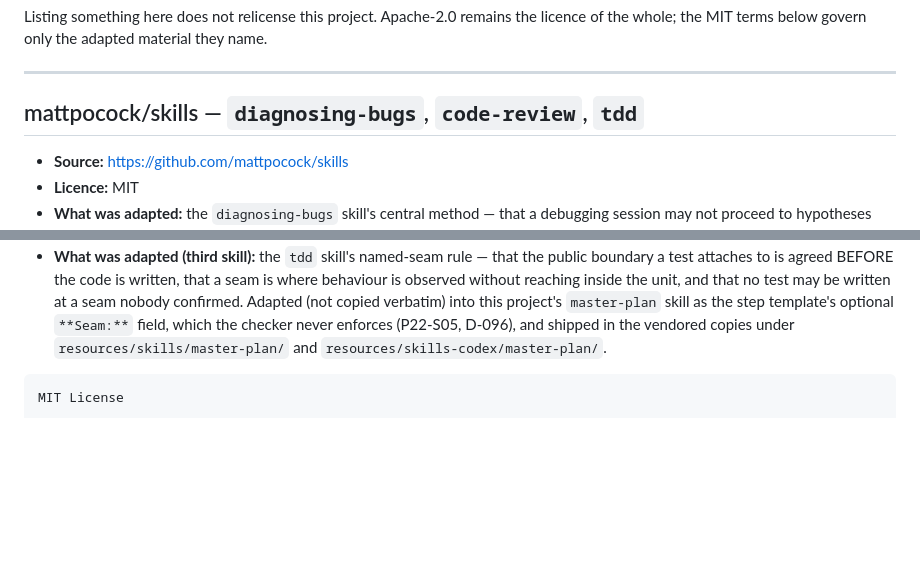
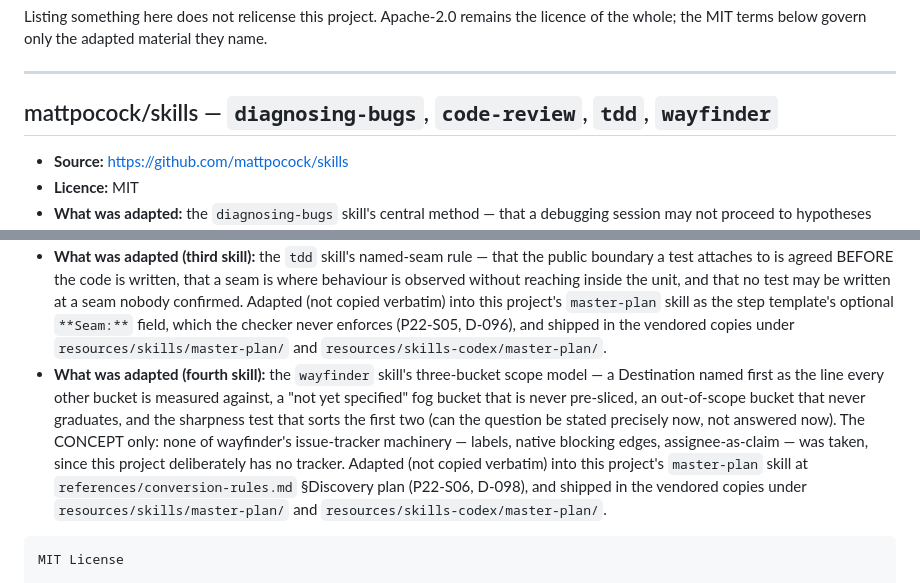
Before and after one commit to illgandor/Plan-Runner, a Markdown page: THIRD_PARTY_NOTICES.md, 2 parts joined by grey strips. GitHub-like rendering; blank space fills up the shorter version.

Commit message:
P22-S06a: The three-bucket scope model — the THIRD_PARTY_NOTICES.md half
Names wayfinder as the fourth borrowed mattpocock/skills skill (D-098) and
records what was adapted: Destination / Not yet specified / Out of scope, and
the sharpness test that sorts the first two — can the question be STATED
precisely now, not answered now.

Explicitly records what was NOT taken: wayfinder's issue-tracker machinery
(labels, native blocking edges, assignee-as-claim), which PLAN-22 §2 rules out
because this project deliberately has no tracker.

Split per A-P22-06. The skill half (both master-plan conversion-rules.md
masters + re-vendor) is owner-only: the permission classifier denied the write
to ~/.claude/skills/** a FOURTH time, on a fourth distinct file. The block is
parked verbatim in OWNER_TODO [P22-S06b].

No checker rule changed — all five plan_check.py copies stay md5 18E867E1.

Co-Authored-By: Claude Opus 5 (1M context) <noreply@anthropic.com>

````diff
--- a/THIRD_PARTY_NOTICES.md
+++ b/THIRD_PARTY_NOTICES.md
@@ -9,7 +9,7 @@ of the whole; the MIT terms below govern only the adapted material they name.
 
 ---
 
-## mattpocock/skills — `diagnosing-bugs`, `code-review`, `tdd`
+## mattpocock/skills — `diagnosing-bugs`, `code-review`, `tdd`, `wayfinder`
 
 - **Source:** https://github.com/mattpocock/skills
 - **Licence:** MIT
@@ -33,6 +33,16 @@ of the whole; the MIT terms below govern only the adapted material they name.
   at a seam nobody confirmed. Adapted (not copied verbatim) into this project's
   `master-plan` skill as the step template's optional `**Seam:**` field, which the checker
   never enforces (P22-S05, D-096), and shipped in the vendored copies under
+  `resources/skills/master-plan/` and `resources/skills-codex/master-plan/`.
+- **What was adapted (fourth skill):** the `wayfinder` skill's three-bucket scope model —
+  a Destination named first as the line every other bucket is measured against, a
+  "not yet specified" fog bucket that is never pre-sliced, an out-of-scope bucket that
+  never graduates, and the sharpness test that sorts the first two (can the question be
+  stated precisely now, not answered now). The CONCEPT only: none of wayfinder's
+  issue-tracker machinery — labels, native blocking edges, assignee-as-claim — was taken,
+  since this project deliberately has no tracker. Adapted (not copied verbatim) into this
+  project's `master-plan` skill at `references/conversion-rules.md` §Discovery plan
+  (P22-S06, D-098), and shipped in the vendored copies under
   `resources/skills/master-plan/` and `resources/skills-codex/master-plan/`.
 
 ```
````
